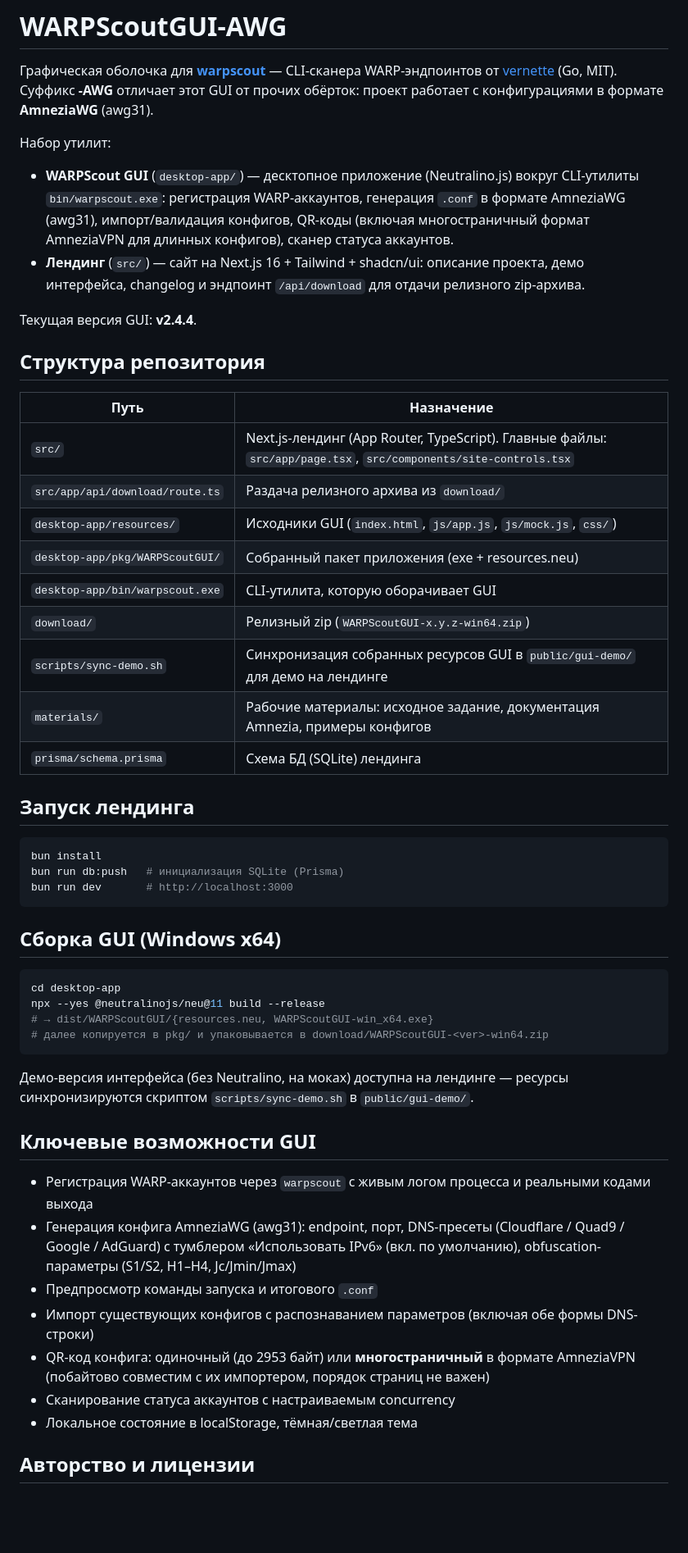
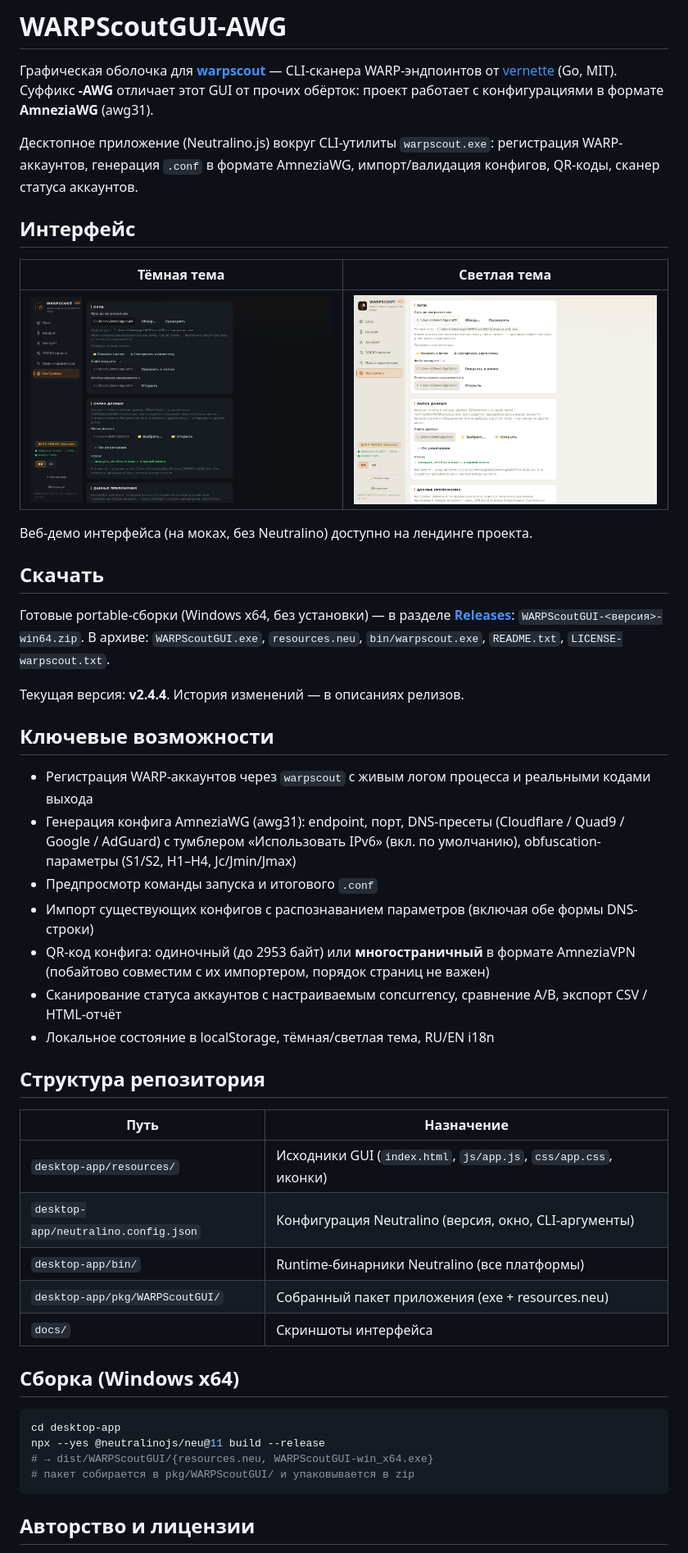
Before and after one commit to RVMXL/WarpScoutGUI-AWG, a Markdown page: README.md, the part around the change printed below. Shown: that part at 82% size. Drawn GitHub-style; pictures changed too: docs/screenshot-dark.png (added), docs/screenshot-light.png (added); blank space fills up the shorter version.

Commit message:
chore: program-only repo - landing/materials stripped from entire history; README with UI screenshots, docs/

````diff
--- a/README.md
+++ b/README.md
@@ -2,55 +2,50 @@
 
 Графическая оболочка для [**warpscout**](https://github.com/vernette/warpscout) — CLI-сканера WARP-эндпоинтов от [vernette](https://github.com/vernette) (Go, MIT). Суффикс **-AWG** отличает этот GUI от прочих обёрток: проект работает с конфигурациями в формате **AmneziaWG** (awg31).
 
-Набор утилит:
+Десктопное приложение (Neutralino.js) вокруг CLI-утилиты `warpscout.exe`: регистрация WARP-аккаунтов, генерация `.conf` в формате AmneziaWG, импорт/валидация конфигов, QR-коды, сканер статуса аккаунтов.
 
-- **WARPScout GUI** (`desktop-app/`) — десктопное приложение (Neutralino.js) вокруг CLI-утилиты `bin/warpscout.exe`: регистрация WARP-аккаунтов, генерация `.conf` в формате AmneziaWG (awg31), импорт/валидация конфигов, QR-коды (включая многостраничный формат AmneziaVPN для длинных конфигов), сканер статуса аккаунтов.
-- **Лендинг** (`src/`) — сайт на Next.js 16 + Tailwind + shadcn/ui: описание проекта, демо интерфейса, changelog и эндпоинт `/api/download` для отдачи релизного zip-архива.
+## Интерфейс
 
-Текущая версия GUI: **v2.4.4**.
+| Тёмная тема | Светлая тема |
+|---|---|
+| ![Тёмная тема](docs/screenshot-dark.png) | ![Светлая тема](docs/screenshot-light.png) |
 
-## Структура репозитория
+Веб-демо интерфейса (на моках, без Neutralino) доступно на лендинге проекта.
 
-| Путь | Назначение |
-|---|---|
-| `src/` | Next.js-лендинг (App Router, TypeScript). Главные файлы: `src/app/page.tsx`, `src/components/site-controls.tsx` |
-| `src/app/api/download/route.ts` | Раздача релизного архива из `download/` |
-| `desktop-app/resources/` | Исходники GUI (`index.html`, `js/app.js`, `js/mock.js`, `css/`) |
-| `desktop-app/pkg/WARPScoutGUI/` | Собранный пакет приложения (exe + resources.neu) |
-| `desktop-app/bin/warpscout.exe` | CLI-утилита, которую оборачивает GUI |
-| `download/` | Релизный zip (`WARPScoutGUI-x.y.z-win64.zip`) |
-| `scripts/sync-demo.sh` | Синхронизация собранных ресурсов GUI в `public/gui-demo/` для демо на лендинге |
-| `materials/` | Рабочие материалы: исходное задание, документация Amnezia, примеры конфигов |
-| `prisma/schema.prisma` | Схема БД (SQLite) лендинга |
+## Скачать
 
-## Запуск лендинга
+Готовые portable-сборки (Windows x64, без установки) — в разделе **[Releases](https://github.com/7uRr6O/WarpScoutGUI-AWG/releases)**: `WARPScoutGUI-<версия>-win64.zip`. В архиве: `WARPScoutGUI.exe`, `resources.neu`, `bin/warpscout.exe`, `README.txt`, `LICENSE-warpscout.txt`.
 
-```bash
-bun install
-bun run db:push   # инициализация SQLite (Prisma)
-bun run dev       # http://localhost:3000
-```
+Текущая версия: **v2.4.4**. История изменений — в описаниях релизов.
 
-## Сборка GUI (Windows x64)
-
-```bash
-cd desktop-app
-npx --yes @neutralinojs/neu@11 build --release
-# → dist/WARPScoutGUI/{resources.neu, WARPScoutGUI-win_x64.exe}
-# далее копируется в pkg/ и упаковывается в download/WARPScoutGUI-<ver>-win64.zip
-```
-
-Демо-версия интерфейса (без Neutralino, на моках) доступна на лендинге — ресурсы синхронизируются скриптом `scripts/sync-demo.sh` в `public/gui-demo/`.
-
-## Ключевые возможности GUI
+## Ключевые возможности
 
 - Регистрация WARP-аккаунтов через `warpscout` с живым логом процесса и реальными кодами выхода
 - Генерация конфига AmneziaWG (awg31): endpoint, порт, DNS-пресеты (Cloudflare / Quad9 / Google / AdGuard) с тумблером «Использовать IPv6» (вкл. по умолчанию), obfuscation-параметры (S1/S2, H1–H4, Jc/Jmin/Jmax)
 - Предпросмотр команды запуска и итогового `.conf`
 - Импорт существующих конфигов с распознаванием параметров (включая обе формы DNS-строки)
 - QR-код конфига: одиночный (до 2953 байт) или **многостраничный** в формате AmneziaVPN (побайтово совместим с их импортером, порядок страниц не важен)
-- Сканирование статуса аккаунтов с настраиваемым concurrency
-- Локальное состояние в localStorage, тёмная/светлая тема
+- Сканирование статуса аккаунтов с настраиваемым concurrency, сравнение A/B, экспорт CSV / HTML-отчёт
+- Локальное состояние в localStorage, тёмная/светлая тема, RU/EN i18n
+
+## Структура репозитория
+
+| Путь | Назначение |
+|---|---|
+| `desktop-app/resources/` | Исходники GUI (`index.html`, `js/app.js`, `css/app.css`, иконки) |
+| `desktop-app/neutralino.config.json` | Конфигурация Neutralino (версия, окно, CLI-аргументы) |
+| `desktop-app/bin/` | Runtime-бинарники Neutralino (все платформы) |
+| `desktop-app/pkg/WARPScoutGUI/` | Собранный пакет приложения (exe + resources.neu) |
+| `docs/` | Скриншоты интерфейса |
+
+## Сборка (Windows x64)
+
+```bash
+cd desktop-app
+npx --yes @neutralinojs/neu@11 build --release
+# → dist/WARPScoutGUI/{resources.neu, WARPScoutGUI-win_x64.exe}
+# пакет собирается в pkg/WARPScoutGUI/ и упаковывается в zip
+```
 
 ## Авторство и лицензии
 
````
Also changed, not shown: other parts of README.md (+2 -8 lines), 2 other files.
